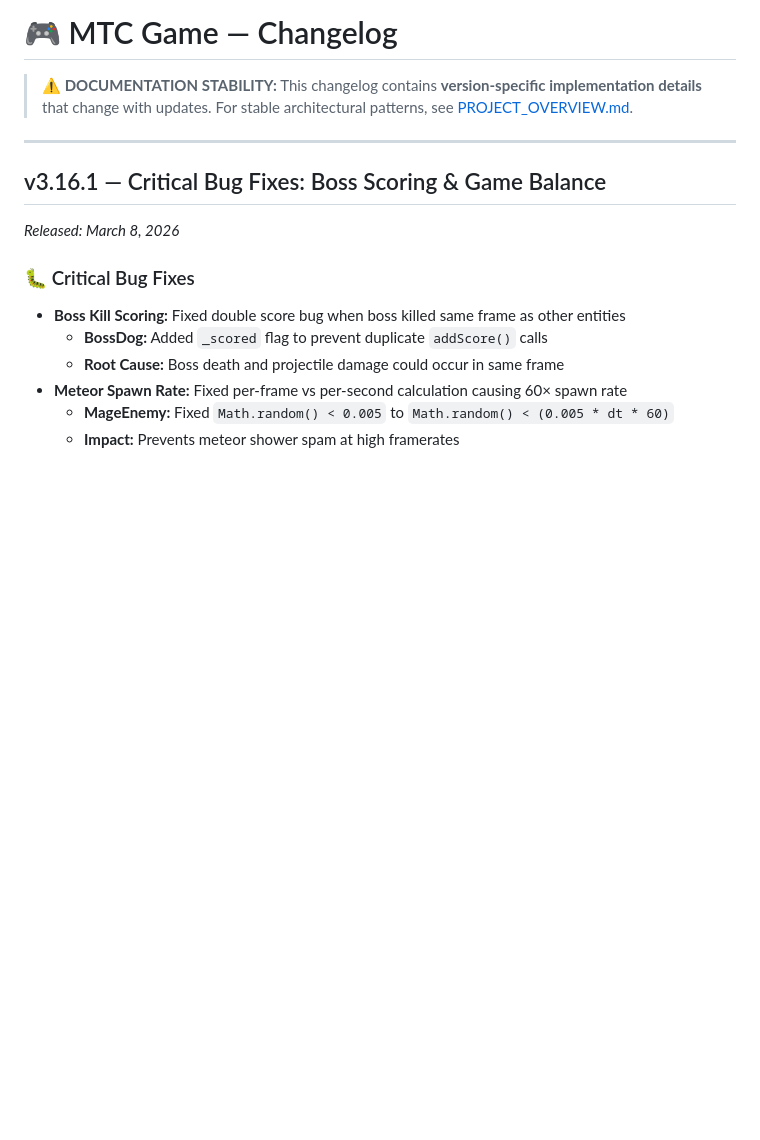
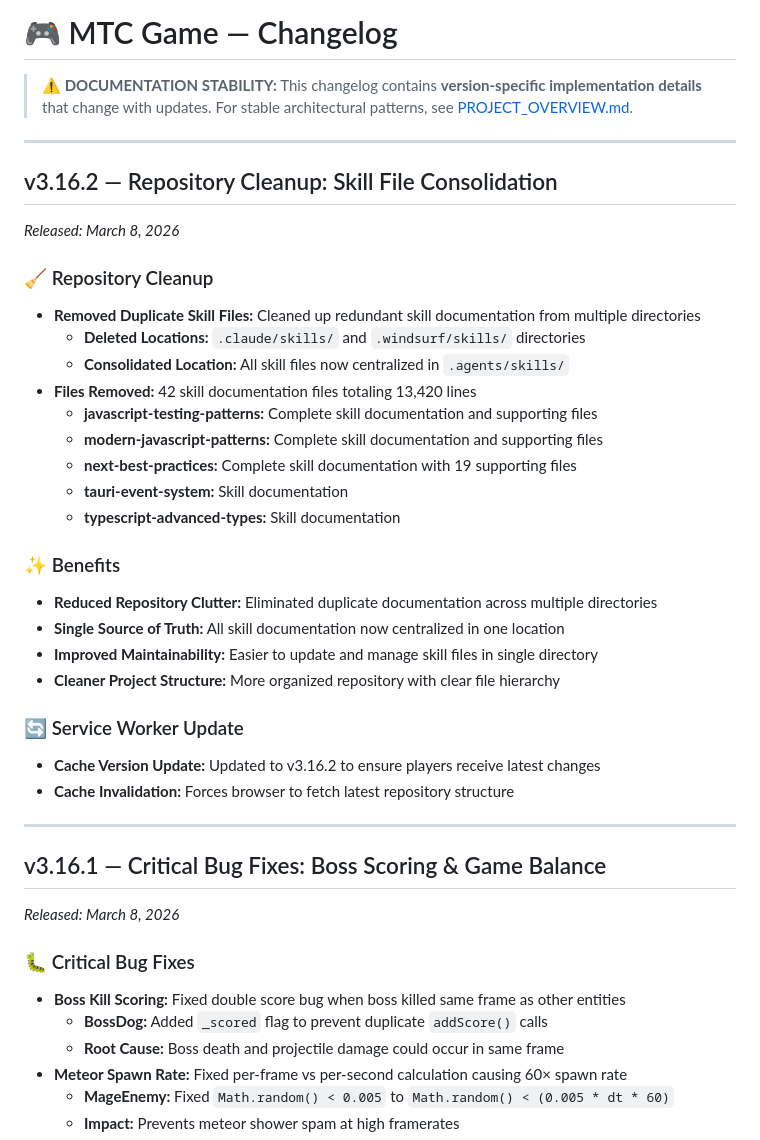
Before and after one commit to M1N-W/MTC-Game, a Markdown page: CHANGELOG.md, the part around the change. GitHub-like rendering; blank space fills up the shorter version.

Commit message:
v3.16.2: Updated documentation for repository cleanup
 Documentation Updates:
- CHANGELOG.md: Added comprehensive v3.16.2 entry detailing skill file consolidation
- README-info.md: Updated current version to v3.16.2 with repository cleanup highlights

 Changes Documented:
- Repository cleanup details and benefits
- File removal statistics (42 files, 13,420 lines)
- Service worker cache version update
- Improved maintainability and organization benefits

 Documentation Consistency:
- All documentation files now reflect current v3.16.2 version
- Clear changelog entry with detailed explanation of cleanup process
- README updated with latest version information and highlights

```diff
--- a/CHANGELOG.md
+++ b/CHANGELOG.md
@@ -1,6 +1,32 @@
 # 🎮 MTC Game — Changelog
 
 > **⚠️ DOCUMENTATION STABILITY:** This changelog contains **version-specific implementation details** that change with updates. For stable architectural patterns, see [PROJECT_OVERVIEW.md](./PROJECT_OVERVIEW.md).
+
+---
+
+## v3.16.2 — Repository Cleanup: Skill File Consolidation
+*Released: March 8, 2026*
+
+### 🧹 Repository Cleanup
+- **Removed Duplicate Skill Files:** Cleaned up redundant skill documentation from multiple directories
+  - **Deleted Locations:** `.claude/skills/` and `.windsurf/skills/` directories
+  - **Consolidated Location:** All skill files now centralized in `.agents/skills/`
+- **Files Removed:** 42 skill documentation files totaling 13,420 lines
+  - **javascript-testing-patterns:** Complete skill documentation and supporting files
+  - **modern-javascript-patterns:** Complete skill documentation and supporting files
+  - **next-best-practices:** Complete skill documentation with 19 supporting files
+  - **tauri-event-system:** Skill documentation
+  - **typescript-advanced-types:** Skill documentation
+
+### ✨ Benefits
+- **Reduced Repository Clutter:** Eliminated duplicate documentation across multiple directories
+- **Single Source of Truth:** All skill documentation now centralized in one location
+- **Improved Maintainability:** Easier to update and manage skill files in single directory
+- **Cleaner Project Structure:** More organized repository with clear file hierarchy
+
+### 🔄 Service Worker Update
+- **Cache Version Update:** Updated to v3.16.2 to ensure players receive latest changes
+- **Cache Invalidation:** Forces browser to fetch latest repository structure
 
 ---
 
```
Also changed, not shown: README-info.md (+3 -2 lines).
